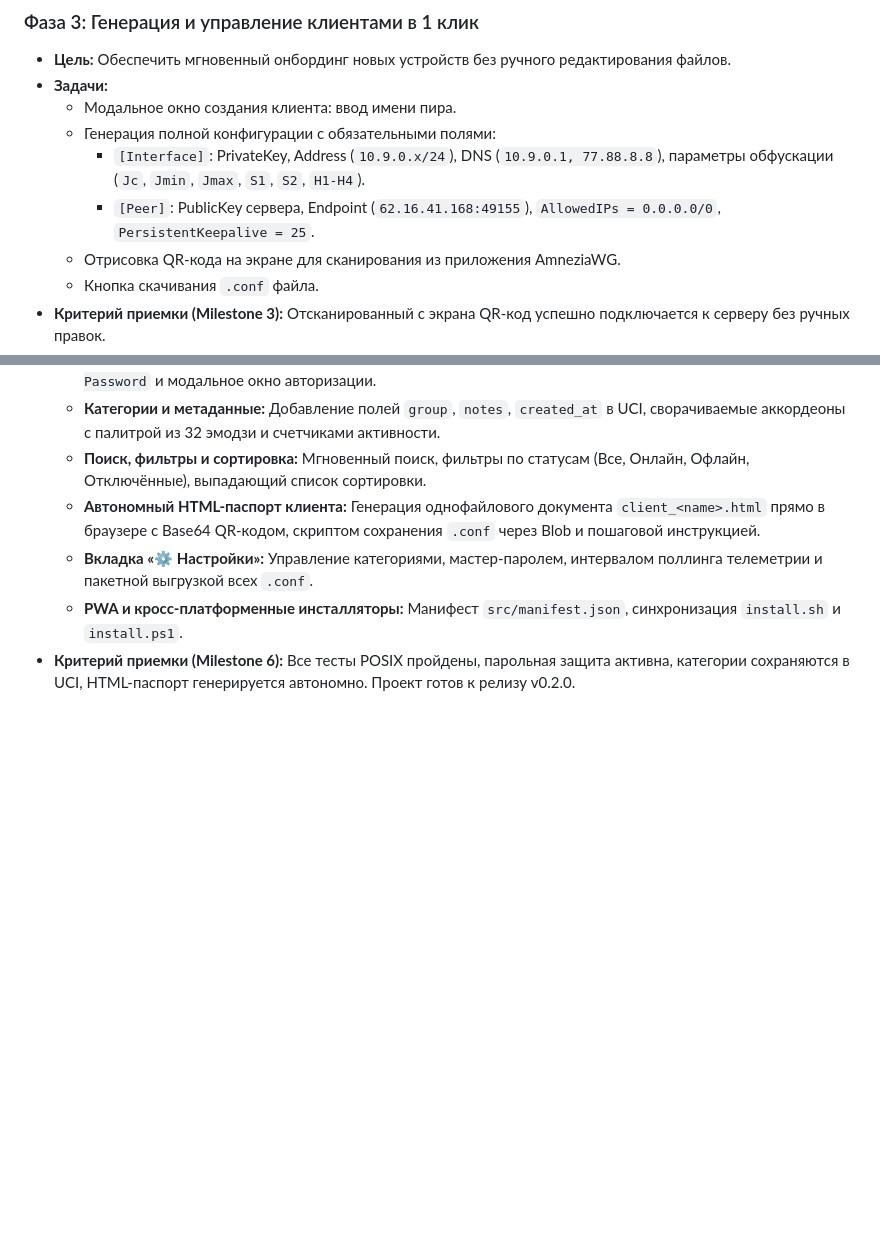
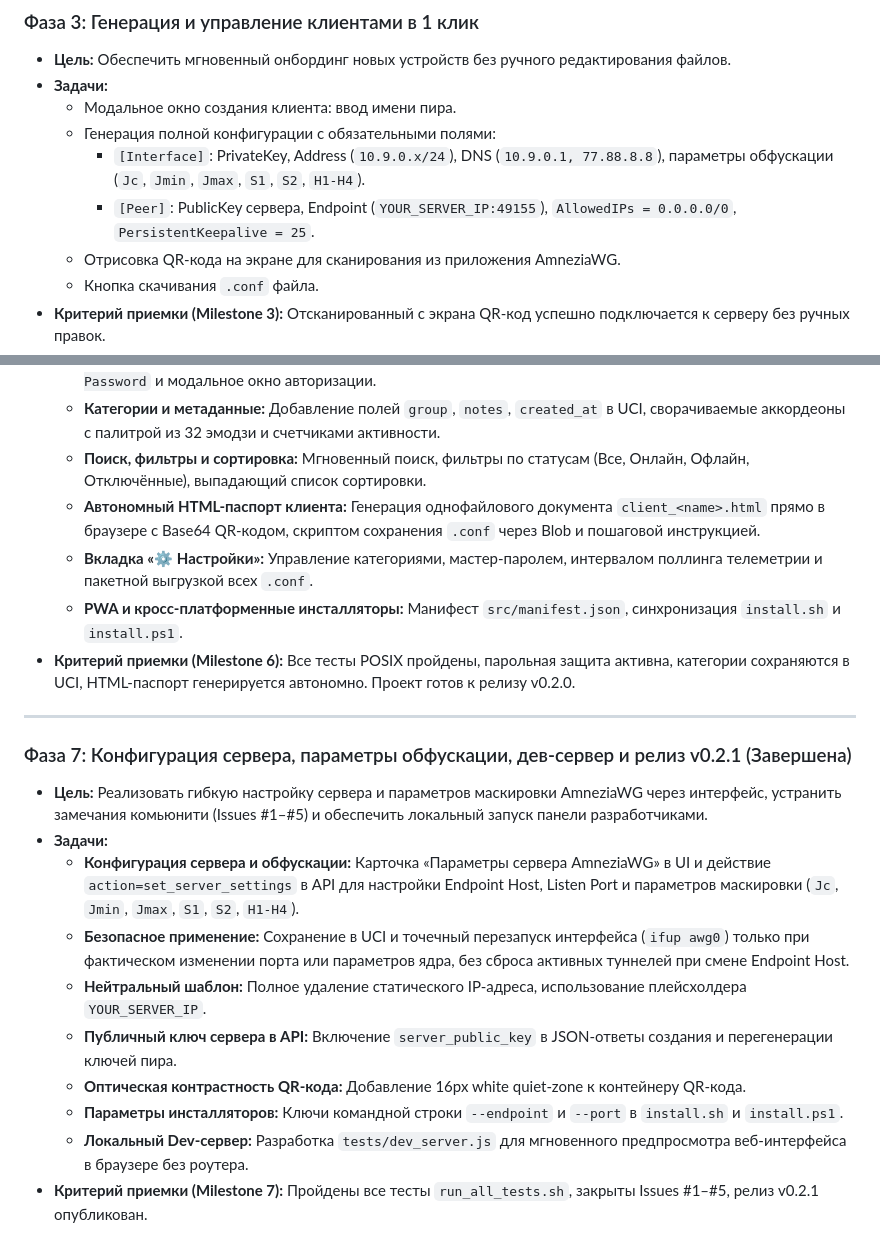
Before and after one commit to kobaltgit/AwgIt, a Markdown page: docs/ROADMAP.md, 2 parts joined by grey strips. Rendered like a GitHub page; blank space fills up the shorter version.

Commit message:
docs: update ROADMAP.md with Phase 7 completion and scrub IP placeholder

```diff
--- a/docs/ROADMAP.md
+++ b/docs/ROADMAP.md
@@ -75,7 +75,7 @@ gantt
   * Модальное окно создания клиента: ввод имени пира.
   * Генерация полной конфигурации с обязательными полями:
     * `[Interface]`: PrivateKey, Address (`10.9.0.x/24`), DNS (`10.9.0.1, 77.88.8.8`), параметры обфускации (`Jc`, `Jmin`, `Jmax`, `S1`, `S2`, `H1-H4`).
-    * `[Peer]`: PublicKey сервера, Endpoint (`62.16.41.168:49155`), `AllowedIPs = 0.0.0.0/0`, `PersistentKeepalive = 25`.
+    * `[Peer]`: PublicKey сервера, Endpoint (`YOUR_SERVER_IP:49155`), `AllowedIPs = 0.0.0.0/0`, `PersistentKeepalive = 25`.
   * Отрисовка QR-кода на экране для сканирования из приложения AmneziaWG.
   * Кнопка скачивания `.conf` файла.
 * **Критерий приемки (Milestone 3):** Отсканированный с экрана QR-код успешно подключается к серверу без ручных правок.
@@ -114,3 +114,17 @@ gantt
   * **Вкладка «⚙️ Настройки»:** Управление категориями, мастер-паролем, интервалом поллинга телеметрии и пакетной выгрузкой всех `.conf`.
   * **PWA и кросс-платформенные инсталляторы:** Манифест `src/manifest.json`, синхронизация `install.sh` и `install.ps1`.
 * **Критерий приемки (Milestone 6):** Все тесты POSIX пройдены, парольная защита активна, категории сохраняются в UCI, HTML-паспорт генерируется автономно. Проект готов к релизу v0.2.0.
+
+---
+
+### Фаза 7: Конфигурация сервера, параметры обфускации, дев-сервер и релиз v0.2.1 (Завершена)
+* **Цель:** Реализовать гибкую настройку сервера и параметров маскировки AmneziaWG через интерфейс, устранить замечания комьюнити (Issues #1–#5) и обеспечить локальный запуск панели разработчиками.
+* **Задачи:**
+  * **Конфигурация сервера и обфускации:** Карточка «Параметры сервера AmneziaWG» в UI и действие `action=set_server_settings` в API для настройки Endpoint Host, Listen Port и параметров маскировки (`Jc`, `Jmin`, `Jmax`, `S1`, `S2`, `H1-H4`).
+  * **Безопасное применение:** Сохранение в UCI и точечный перезапуск интерфейса (`ifup awg0`) только при фактическом изменении порта или параметров ядра, без сброса активных туннелей при смене Endpoint Host.
+  * **Нейтральный шаблон:** Полное удаление статического IP-адреса, использование плейсхолдера `YOUR_SERVER_IP`.
+  * **Публичный ключ сервера в API:** Включение `server_public_key` в JSON-ответы создания и перегенерации ключей пира.
+  * **Оптическая контрастность QR-кода:** Добавление 16px white quiet-zone к контейнеру QR-кода.
+  * **Параметры инсталляторов:** Ключи командной строки `--endpoint` и `--port` в `install.sh` и `install.ps1`.
+  * **Локальный Dev-сервер:** Разработка `tests/dev_server.js` для мгновенного предпросмотра веб-интерфейса в браузере без роутера.
+* **Критерий приемки (Milestone 7):** Пройдены все тесты `run_all_tests.sh`, закрыты Issues #1–#5, релиз v0.2.1 опубликован.
```
